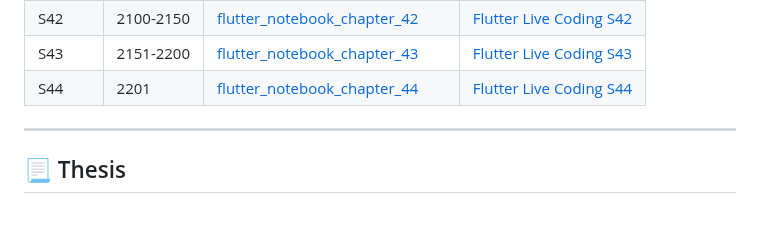
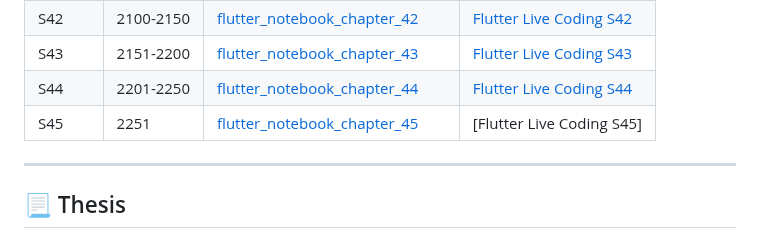
Before and after one commit to JAICHANGPARK/JAICHANGPARK, a Markdown page: README.md, the part around the change. GitHub-like rendering.

```diff
--- a/README.md
+++ b/README.md
@@ -58,7 +58,8 @@
 | S41	| 2051-2100 | [flutter_notebook_chapter_41](https://github.com/JAICHANGPARK/flutter_notebook_chapter_41) | [Flutter Live Coding S41](https://www.youtube.com/playlist?list=PLnz10ftgq9R9HmhOK92MEVUj-owukmZAc) |
 | S42	| 2100-2150 | [flutter_notebook_chapter_42](https://github.com/JAICHANGPARK/flutter_notebook_chapter_42) | [Flutter Live Coding S42](https://www.youtube.com/playlist?list=PLnz10ftgq9R8U_Z8W8zUMW0K5KRYqze6a) |
 | S43	| 2151-2200 | [flutter_notebook_chapter_43](https://github.com/JAICHANGPARK/flutter_notebook_chapter_43) | [Flutter Live Coding S43](https://youtube.com/playlist?list=PLnz10ftgq9R9IjyVqfIcpfCUfdprpepra&feature=shared) |
-| S44	| 2201 | [flutter_notebook_chapter_44](https://github.com/JAICHANGPARK/flutter_notebook_chapter_44) | [Flutter Live Coding S44](https://www.youtube.com/playlist?list=PLnz10ftgq9R-bCTb9OYv4DWCG-XXTQgHC) |
+| S44	| 2201-2250 | [flutter_notebook_chapter_44](https://github.com/JAICHANGPARK/flutter_notebook_chapter_44) | [Flutter Live Coding S44](https://www.youtube.com/playlist?list=PLnz10ftgq9R-bCTb9OYv4DWCG-XXTQgHC) |
+| S45	| 2251 | [flutter_notebook_chapter_45](https://github.com/JAICHANGPARK/flutter_notebook_chapter_45) | [Flutter Live Coding S45] |
 
 ---
 
```
